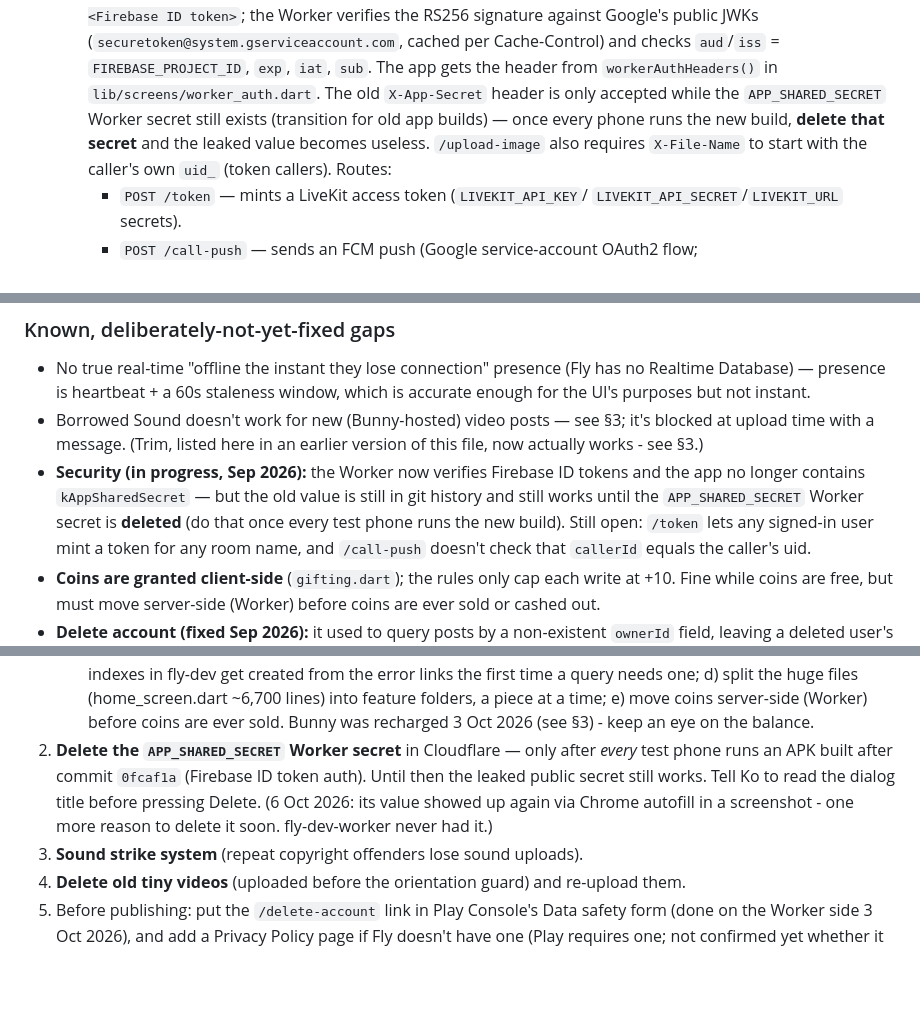
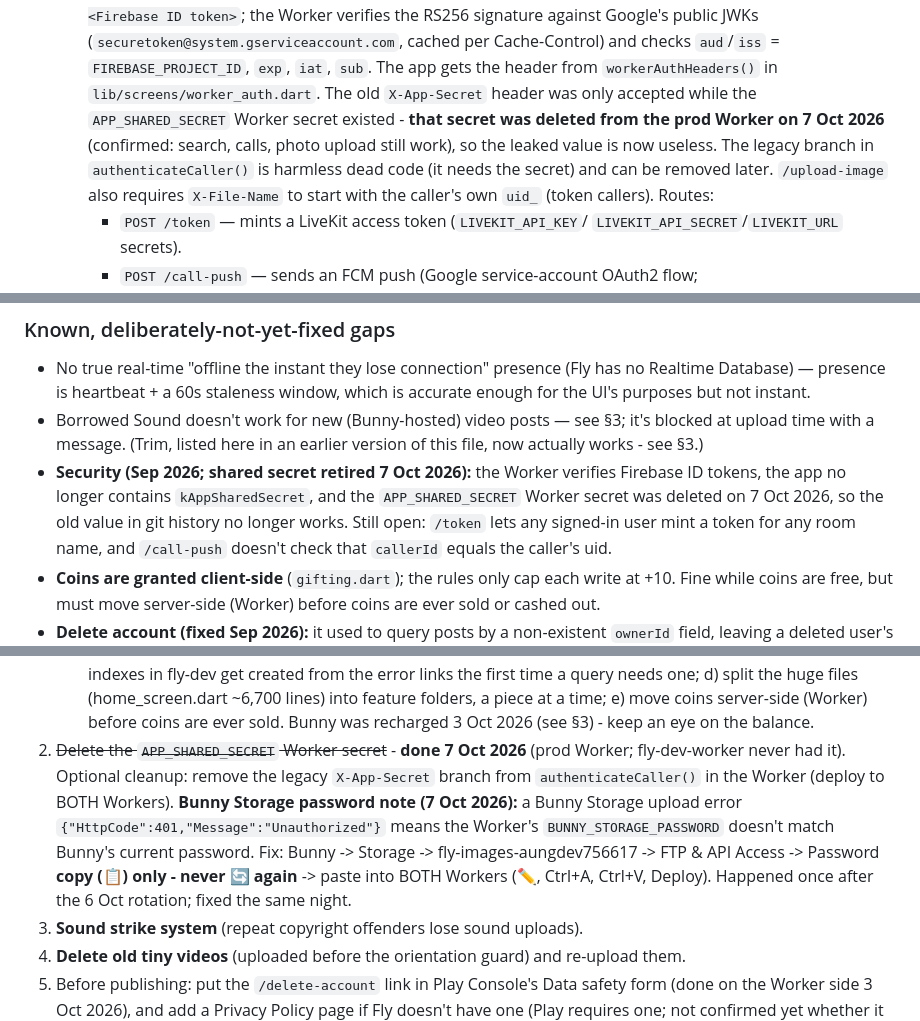
Before and after one commit to starlayaungmim32680-spec/aung, a Markdown page: AI_CONTEXT.md, 3 parts joined by grey strips. Rendered like a GitHub page; blank space fills up the shorter version.

Commit message:
Security: APP_SHARED_SECRET deleted from prod Worker; note Bunny 401 fix

```diff
--- a/AI_CONTEXT.md
+++ b/AI_CONTEXT.md
@@ -595,10 +594,12 @@ status, updatedAt}` and sets `videoReady: true` on any post/story
     (`securetoken@system.gserviceaccount.com`, cached per Cache-Control)
     and checks `aud`/`iss` = `FIREBASE_PROJECT_ID`, `exp`, `iat`, `sub`.
     The app gets the header from `workerAuthHeaders()` in
-    `lib/screens/worker_auth.dart`. The old `X-App-Secret` header is only
-    accepted while the `APP_SHARED_SECRET` Worker secret still exists
-    (transition for old app builds) — once every phone runs the new build,
-    **delete that secret** and the leaked value becomes useless.
+    `lib/screens/worker_auth.dart`. The old `X-App-Secret` header was
+    only accepted while the `APP_SHARED_SECRET` Worker secret existed -
+    **that secret was deleted from the prod Worker on 7 Oct 2026**
+    (confirmed: search, calls, photo upload still work), so the leaked
+    value is now useless. The legacy branch in `authenticateCaller()` is
+    harmless dead code (it needs the secret) and can be removed later.
     `/upload-image` also requires `X-File-Name` to start with the caller's
     own `uid_` (token callers). Routes:
     - `POST /token` — mints a LiveKit access token (`LIVEKIT_API_KEY`/
@@ -1708,11 +1709,11 @@ others only see it once encoded (Bunny webhook).
 - Borrowed Sound doesn't work for new (Bunny-hosted) video posts — see §3;
   it's blocked at upload time with a message. (Trim, listed here in an
   earlier version of this file, now actually works - see §3.)
-- **Security (in progress, Sep 2026):** the Worker now verifies Firebase ID
-  tokens and the app no longer contains `kAppSharedSecret` — but the old
-  value is still in git history and still works until the
-  `APP_SHARED_SECRET` Worker secret is **deleted** (do that once every
-  test phone runs the new build). Still open: `/token` lets any signed-in
+- **Security (Sep 2026; shared secret retired 7 Oct 2026):** the Worker
+  verifies Firebase ID tokens, the app no longer contains
+  `kAppSharedSecret`, and the `APP_SHARED_SECRET` Worker secret was
+  deleted on 7 Oct 2026, so the old value in git history no longer works.
+  Still open: `/token` lets any signed-in
   user mint a token for any room name, and `/call-push` doesn't check that
   `callerId` equals the caller's uid.
 - **Coins are granted client-side** (`gifting.dart`); the rules only cap each
@@ -1798,13 +1799,17 @@ others only see it once encoded (Bunny webhook).
      folders, a piece at a time;
      e) move coins server-side (Worker) before coins are ever sold.
      Bunny was recharged 3 Oct 2026 (see §3) - keep an eye on the balance.
-2. **Delete the `APP_SHARED_SECRET` Worker secret** in Cloudflare — only
-   after _every_ test phone runs an APK built after commit `0fcaf1a`
-   (Firebase ID token auth). Until then the leaked public secret still
-   works. Tell Ko to read the dialog title before pressing Delete.
-   (6 Oct 2026: its value showed up again via Chrome autofill in a
-   screenshot - one more reason to delete it soon. fly-dev-worker
-   never had it.)
+2. ~~Delete the `APP_SHARED_SECRET` Worker secret~~ - **done 7 Oct 2026**
+   (prod Worker; fly-dev-worker never had it). Optional cleanup: remove
+   the legacy `X-App-Secret` branch from `authenticateCaller()` in the
+   Worker (deploy to BOTH Workers).
+   **Bunny Storage password note (7 Oct 2026):** a Bunny Storage upload
+   error `{"HttpCode":401,"Message":"Unauthorized"}` means the Worker's
+   `BUNNY_STORAGE_PASSWORD` doesn't match Bunny's current password. Fix:
+   Bunny -> Storage -> fly-images-aungdev756617 -> FTP & API Access ->
+   Password **copy (📋) only - never 🔄 again** -> paste into BOTH
+   Workers (✏️, Ctrl+A, Ctrl+V, Deploy). Happened once after the 6 Oct
+   rotation; fixed the same night.
 3. **Sound strike system** (repeat copyright offenders lose sound uploads).
 4. **Delete old tiny videos** (uploaded before the orientation guard) and
    re-upload them.
```
Also changed, not shown: other parts of AI_CONTEXT.md (+9 -10 lines).
